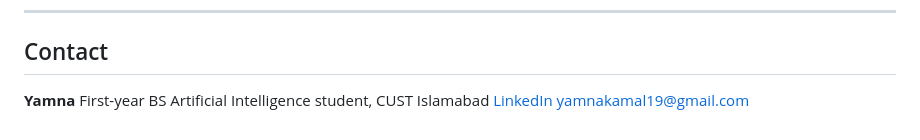
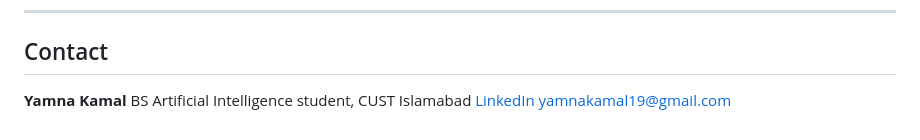
Before and after one commit to yamnakamal19-tech/Bean-Craft, a Markdown page: README.md, the part around the change. Drawn GitHub-style.

Commit message:
Update contact information for Yamna Kamal

```diff
--- a/README.md
+++ b/README.md
@@ -108,7 +108,7 @@ Building BeanCraft helped me practice:
 
 ## Contact
 
-**Yamna**
-First-year BS Artificial Intelligence student, CUST Islamabad
+**Yamna Kamal**
+BS Artificial Intelligence student, CUST Islamabad
 [LinkedIn](https://www.linkedin.com/in/yamna-alvi-119b9234b/)
 [yamnakamal19@gmail.com](mailto:yamnakamal19@gmail.com)
```
